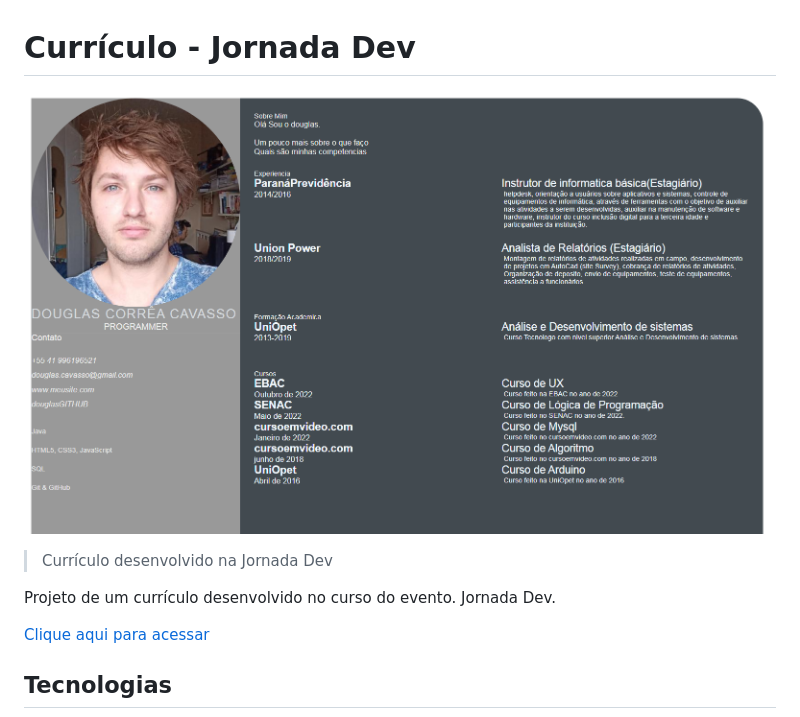
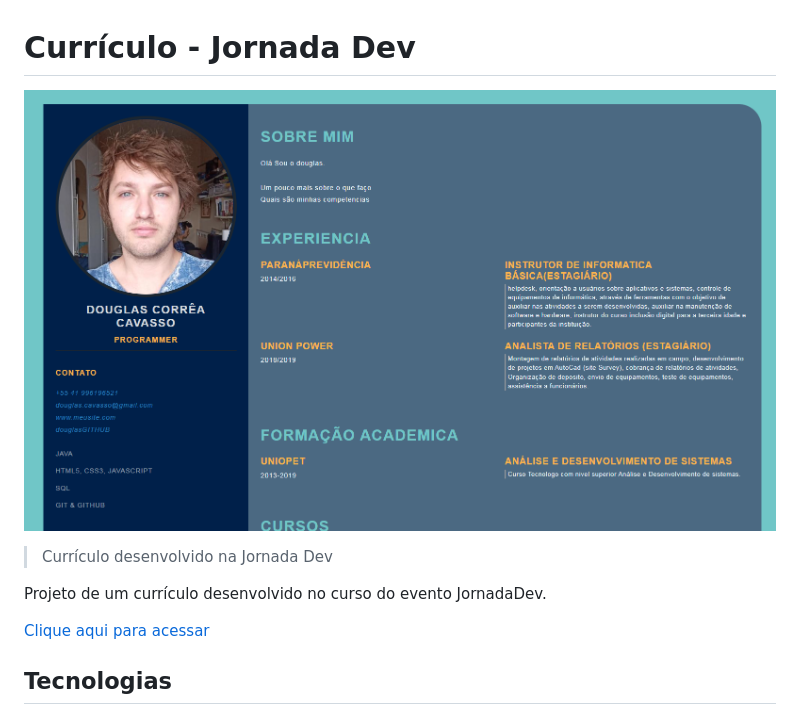
Before and after one commit to douglascorreacavasso/JORNADA-DEV.GITHUB.IO, a Markdown page: README.md, the part around the change. Drawn GitHub-style; pictures changed too: github/preview.png.

```diff
--- a/README.md
+++ b/README.md
@@ -3,7 +3,7 @@
 
 > Currículo desenvolvido na Jornada Dev
 
-Projeto de um currículo desenvolvido no curso do evento. Jornada Dev.
+Projeto de um currículo desenvolvido no curso do evento JornadaDev.
 
 
 [ Clique aqui para acessar](https://douglascorreacavasso.github.io/JORNADA-DEV.GITHUB.IO/)
```
Also changed, not shown: 2 other files.
